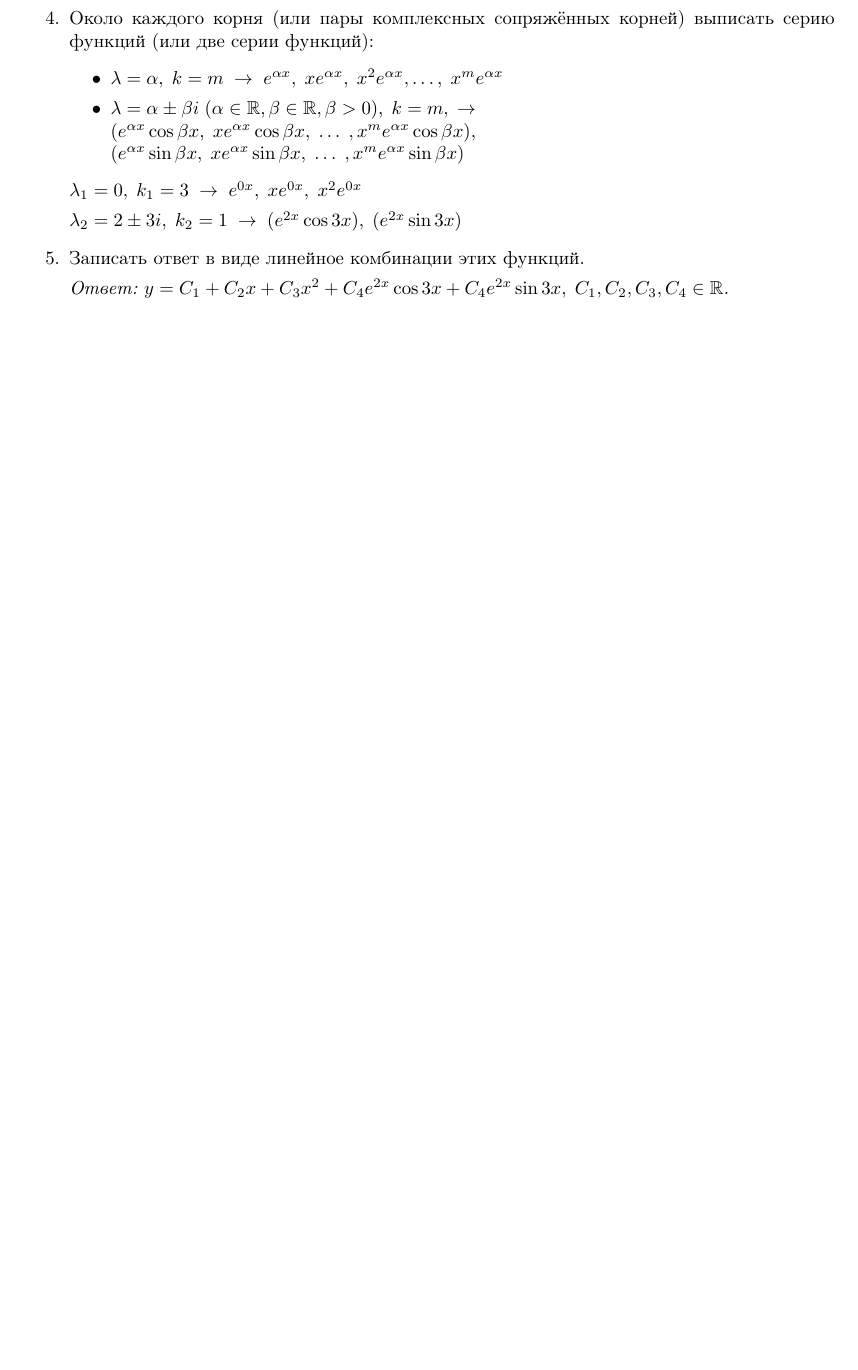
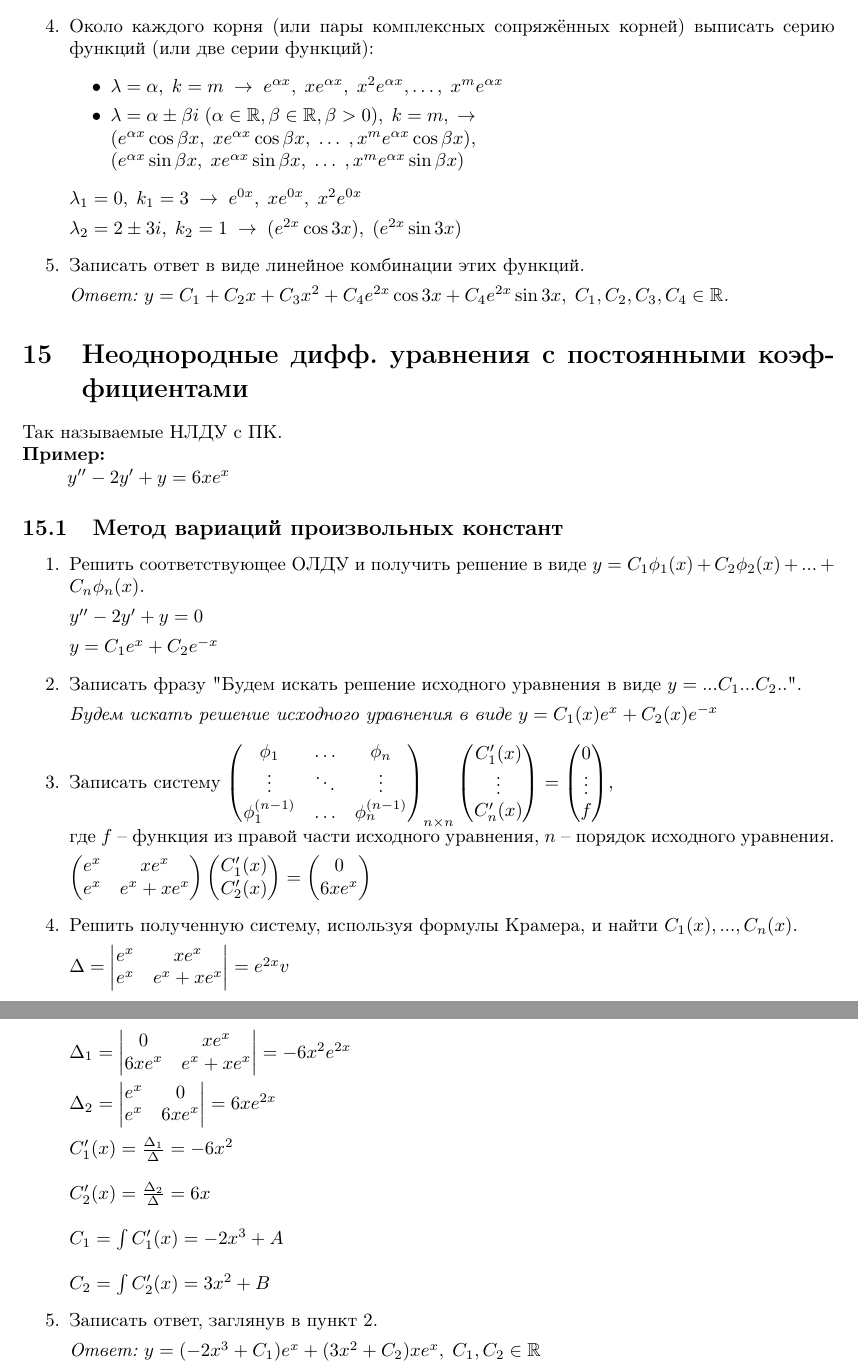
Before and after one commit to SempaiTakoo/workshop, a LaTeX document (tex/dieq.tex): part of page 16 of 16 before the commit and two parts of pages 16 and 17 of 17 after it, the two joined at a grey line, cut so that both start at the same text, the shorter picture padded with empty space. Compiled offline with pdfLaTeX.

Commit message:
Add type 15

```diff
--- a/tex/dieq.tex
+++ b/tex/dieq.tex
@@ -634,4 +634,75 @@ $\sin{x + y'} = e^{xy'}$ -- не решено относительно $y'$.
 \end{enumerate}
 
 
+\section{Неоднородные дифф. уравнения с постоянными коэффициентами}
+Так называемые НЛДУ с ПК.
+\newline
+\textbf{Пример:}
+\par $y'' - 2y' + y = 6xe^x$
+\subsection{Метод вариаций произвольных констант}
+\begin{enumerate}
+    \item Решить соответствующее ОЛДУ и получить решение в виде $y = C_1\phi_1(x) + C_2\phi_2(x) + ... + C_n\phi_n(x)$.
+        \par $y'' - 2y' + y = 0$
+        \par $y = C_1e^x + C_2e^{-x}$
+    \item Записать фразу "Будем искать решение исходного уравнения в виде $y = ...C_1...C_2..$".
+        \par\textit{Будем искать решение исходного уравнения в виде $y = C_1(x)e^x + C_2(x)e^{-x}$}
+    \item Записать систему
+    $\begin{pmatrix}
+        \phi_{1}         & \ldots & \phi_{n} \\
+        \vdots           & \ddots & \vdots   \\
+        \phi_{1}^{(n-1)} & \ldots & \phi_{n}^{(n -1)}
+    \end{pmatrix}_{n \times n}
+    \begin{pmatrix}
+        C_1'(x) \\
+        \vdots  \\
+        C_n'(x)
+    \end{pmatrix}
+    =
+    \begin{pmatrix}
+        0      \\
+        \vdots \\
+        f
+    \end{pmatrix}$, \\
+    где $f$ -- функция из правой части исходного уравнения, $n$ -- порядок исходного уравнения.
+        \par
+            $\begin{pmatrix}
+                e^x & xe^x \\
+                e^x & e^x + xe^x
+            \end{pmatrix}
+            \begin{pmatrix}
+                C_1'(x) \\
+                C_2'(x)
+            \end{pmatrix}
+            =
+            \begin{pmatrix}
+                0 \\
+                6xe^x
+            \end{pmatrix}$
+    \item Решить полученную систему, используя формулы Крамера, и найти $C_1(x), ..., C_n(x)$.
+        \par
+            $\Delta =
+            \begin{vmatrix}
+                e^x & xe^x \\
+                e^x & e^x + xe^x
+            \end{vmatrix}
+            = e^{2x}v$ \\
+            \newline $\Delta_1 =
+            \begin{vmatrix}
+                0 & xe^x \\
+                6xe^x & e^x + xe^x
+            \end{vmatrix} = -6x^2e^{2x}$ \\
+            \newline $\Delta_2 =
+            \begin{vmatrix}
+                e^x & 0 \\
+                e^x & 6xe^x
+            \end{vmatrix} = 6xe^{2x}$ \\
+            \newline $C_1'(x) = \frac{\Delta_1}{\Delta} = -6x^2$ \\
+            \newline $C_2'(x) = \frac{\Delta_2}{\Delta} = 6x$ \\
+            \newline $C_1 = \int{C_1'(x)} = -2x^3 + A$ \\
+            \newline $C_2 = \int{C_2'(x)} = 3x^2 + B$
+    \item Записать ответ, заглянув в пункт 2.
+        \par\textit{Ответ: $y = (-2x^3 + C_1)e^x + (3x^2 + C_2)xe^x, \; C_1, C_2 \in \mathbb{R}$}
+
+\end{enumerate}
+
 \end{document}
```
Also changed, not shown: tex/dieq.tex (18 more changed lines).
